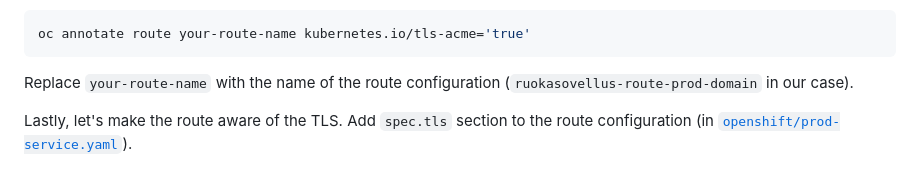
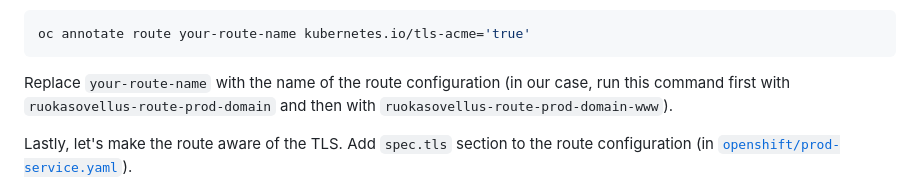
Before and after one commit to ohturuokasovellus/OhtuRuokasovellus, a Markdown page: documentation/openshift.md, the part around the change. Drawn GitHub-style.

````diff
--- a/documentation/openshift.md
+++ b/documentation/openshift.md
@@ -505,7 +505,9 @@ oc annotate route your-route-name kubernetes.io/tls-acme='true'
 ```
 
 Replace `your-route-name` with the name of the route configuration
-(`ruokasovellus-route-prod-domain` in our case).
+(in our case, run this command
+first with `ruokasovellus-route-prod-domain` and
+then with `ruokasovellus-route-prod-domain-www`).
 
 Lastly, let's make the route aware of the TLS.
 Add `spec.tls` section to the route configuration
````
